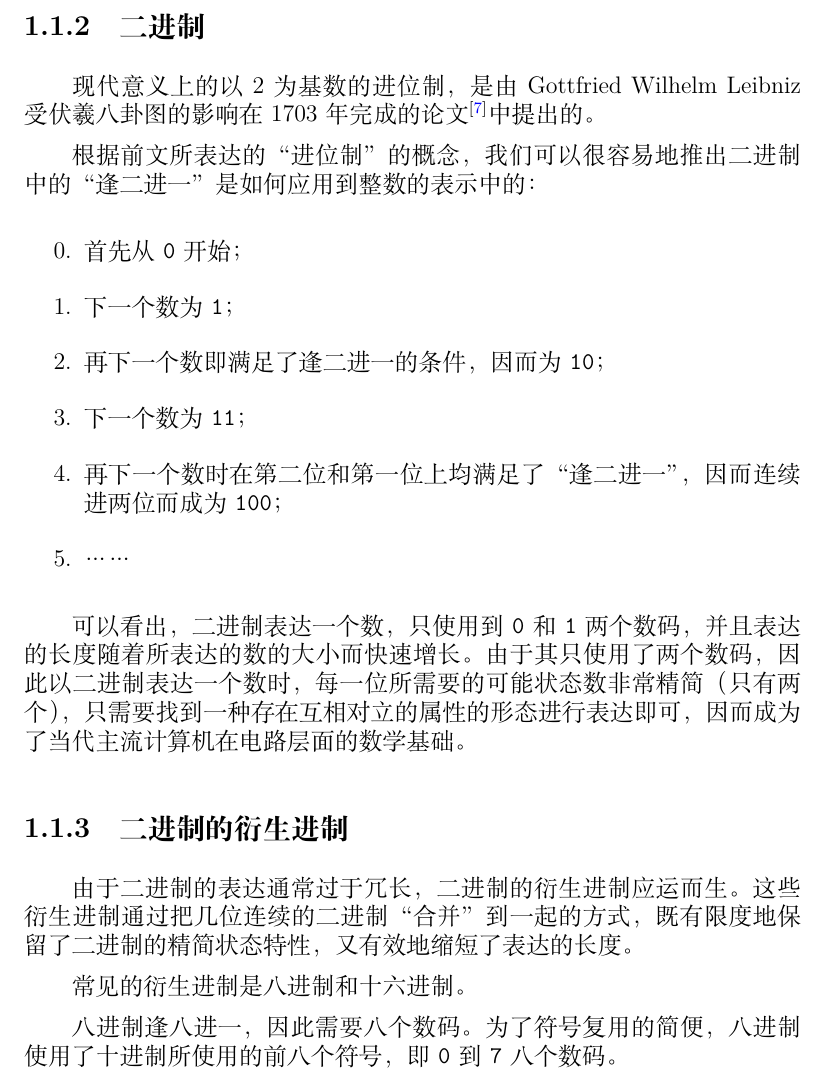
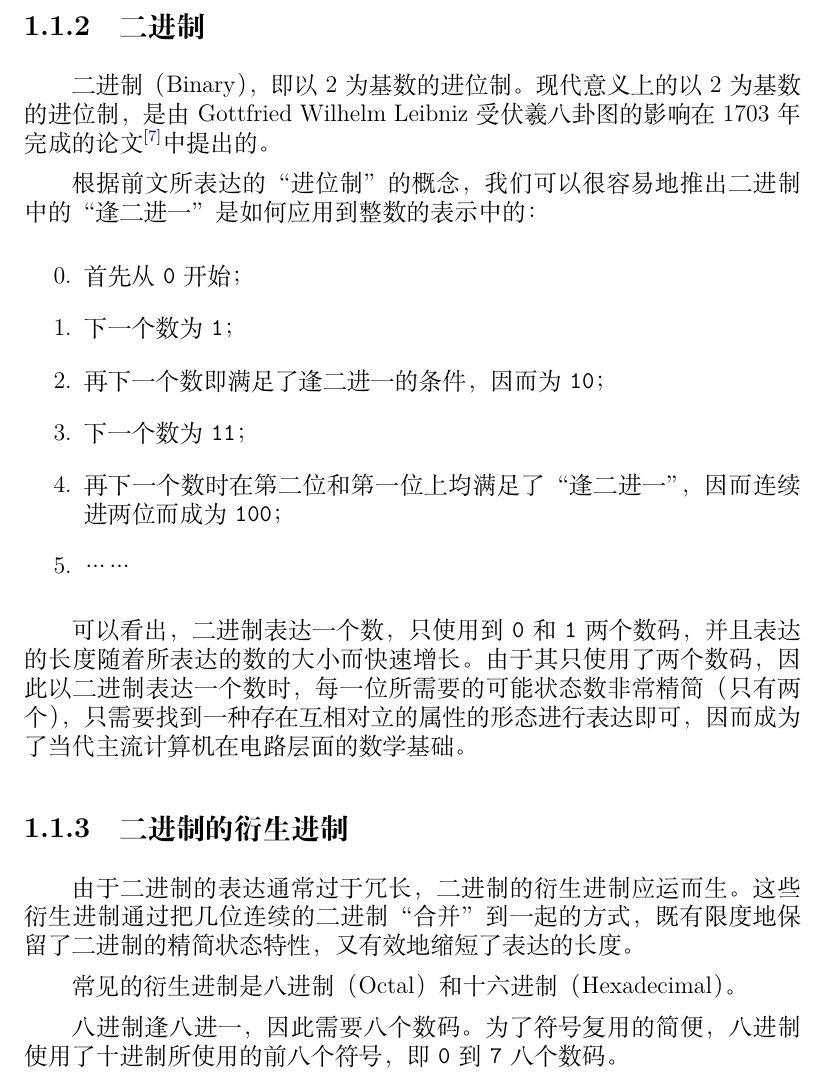
Before and after one commit to Geno1024/CST-Live-Guide, a LaTeX book (CST-Live-Guide.tex, which reads ArithBasics/positional-notation.tex): part of page 10 of 20, cut so that both start at the same text. Compiled offline with XeLaTeX.

Commit message:
[Update] add English names.

```diff
--- a/ArithBasics/positional-notation.tex
+++ b/ArithBasics/positional-notation.tex
@@ -25,7 +25,7 @@
 
         使用不同的底数，就可以得到不同的进位制。相同的数字，在不同的进位制下，也会有不同的表达。
     \subsection{二进制}\label{subsec:ArithBasics/positional-notation/binary}
-        现代意义上的以 2 为基数的进位制，是由 Gottfried Wilhelm Leibniz 受伏羲八卦图的影响在 1703 年完成的论文\cite{leibniz-binary}中提出的。
+        二进制（Binary），即以 2 为基数的进位制。现代意义上的以 2 为基数的进位制，是由 Gottfried Wilhelm Leibniz 受伏羲八卦图的影响在 1703 年完成的论文\cite{leibniz-binary}中提出的。
 
         根据前文所表达的“进位制”的概念，我们可以很容易地推出二进制中的“逢二进一”是如何应用到整数的表示中的：
         \begin{enumerate}[start = 0]
@@ -41,7 +41,7 @@
     \subsection{二进制的衍生进制}\label{subsec:ArithBasics/positional-notation/binary-derivation}
         由于二进制的表达通常过于冗长，二进制的衍生进制应运而生。这些衍生进制通过把几位连续的二进制“合并”到一起的方式，既有限度地保留了二进制的精简状态特性，又有效地缩短了表达的长度。
 
-        常见的衍生进制是八进制和十六进制。
+        常见的衍生进制是八进制（Octal）和十六进制（Hexadecimal）。
 
         八进制逢八进一，因此需要八个数码。为了符号复用的简便，八进制使用了十进制所使用的前八个符号，即 \texttt{0} 到 \texttt{7} 八个数码。
 
```
